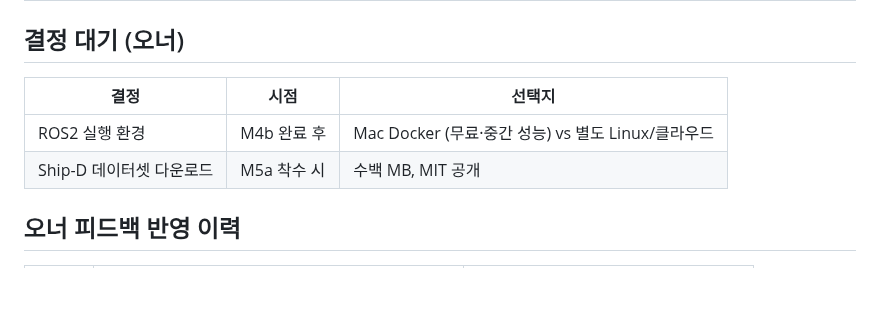
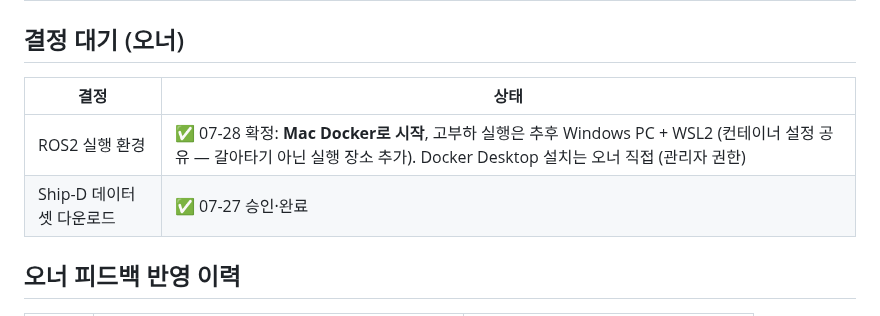
Before and after one commit to unmatsutake377-rgb/ship-ai-design-project, a Markdown page: docs/PROGRESS.md, the part around the change. Drawn GitHub-style; blank space fills up the shorter version.

Commit message:
docs: ROS2 환경 결정 확정 (Mac Docker 시작 → Windows WSL2 확장 경로)
Co-Authored-By: Claude Fable 5 <noreply@anthropic.com>

```diff
--- a/docs/PROGRESS.md
+++ b/docs/PROGRESS.md
@@ -62,10 +62,10 @@ flowchart LR
 
 ## 결정 대기 (오너)
 
-| 결정 | 시점 | 선택지 |
-|---|---|---|
-| ROS2 실행 환경 | M4b 완료 후 | Mac Docker (무료·중간 성능) vs 별도 Linux/클라우드 |
-| Ship-D 데이터셋 다운로드 | M5a 착수 시 | 수백 MB, MIT 공개 |
+| 결정 | 상태 |
+|---|---|
+| ROS2 실행 환경 | ✅ 07-28 확정: **Mac Docker로 시작**, 고부하 실행은 추후 Windows PC + WSL2 (컨테이너 설정 공유 — 갈아타기 아닌 실행 장소 추가). Docker Desktop 설치는 오너 직접 (관리자 권한) |
+| Ship-D 데이터셋 다운로드 | ✅ 07-27 승인·완료 |
 
 ## 오너 피드백 반영 이력
 
```
